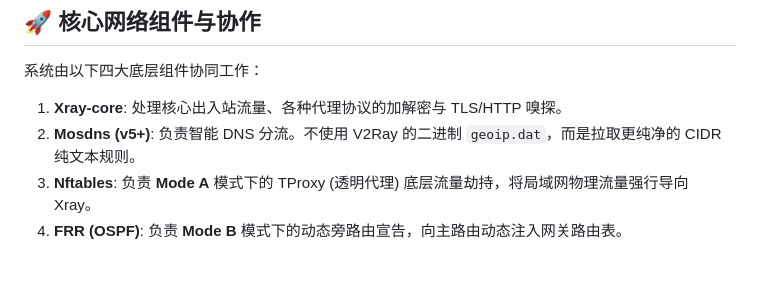
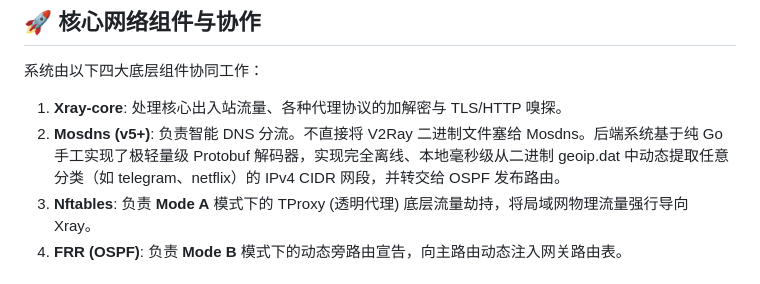
Before and after one commit to zlylong/proxygw, a Markdown page: docs/DEVELOPER.md, the part around the change. Rendered like a GitHub page.

```diff
--- a/docs/DEVELOPER.md
+++ b/docs/DEVELOPER.md
@@ -14,7 +14,7 @@ ProxyGW 是一个高度整合的网络系统。开发者坚信 **原生至上 (N
 
 系统由以下四大底层组件协同工作：
 1. **Xray-core**: 处理核心出入站流量、各种代理协议的加解密与 TLS/HTTP 嗅探。
-2. **Mosdns (v5+)**: 负责智能 DNS 分流。不使用 V2Ray 的二进制 `geoip.dat`，而是拉取更纯净的 CIDR 纯文本规则。
+2. **Mosdns (v5+)**: 负责智能 DNS 分流。不直接将 V2Ray 二进制文件塞给 Mosdns。后端系统基于纯 Go 手工实现了极轻量级 Protobuf 解码器，实现完全离线、本地毫秒级从二进制 geoip.dat 中动态提取任意分类（如 telegram、netflix）的 IPv4 CIDR 网段，并转交给 OSPF 发布路由。
 3. **Nftables**: 负责 **Mode A** 模式下的 TProxy (透明代理) 底层流量劫持，将局域网物理流量强行导向 Xray。
 4. **FRR (OSPF)**: 负责 **Mode B** 模式下的动态旁路由宣告，向主路由动态注入网关路由表。
 
```
Also changed, not shown: docs/CHANGELOG.md (+10 -0 lines).
